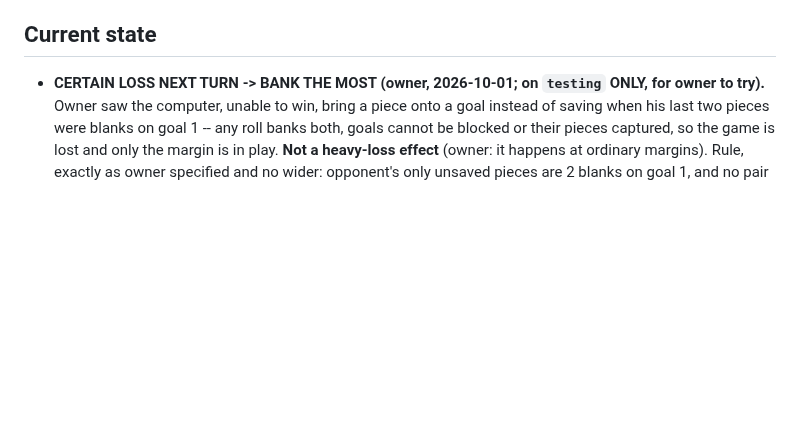
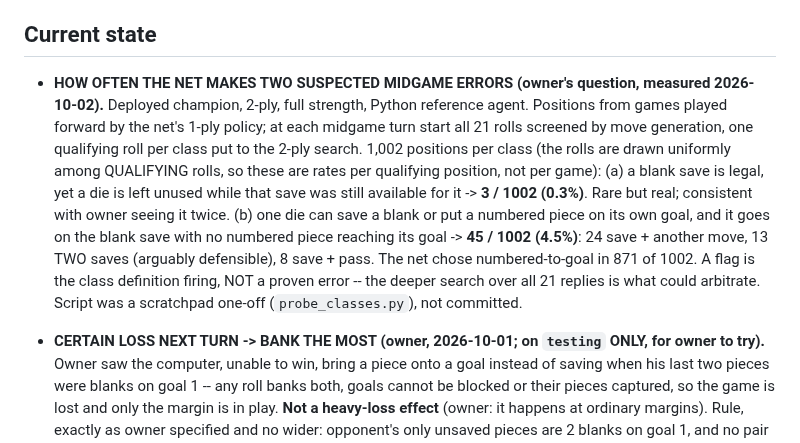
Before and after one commit to tomrecht/boardgame_koyeb, a Markdown page: CLAUDE.md, the part around the change. Drawn GitHub-style; blank space fills up the shorter version.

Commit message:
record the measured rates of two suspected midgame errors
Co-Authored-By: Claude Opus 5.5 <noreply@anthropic.com>

```diff
--- a/CLAUDE.md
+++ b/CLAUDE.md
@@ -258,6 +258,24 @@ with it in mind.** Assessment and the concrete implications:
      twin later. Settings already live in localStorage, which a WebView keeps.
 
 ## Current state
+
+- **HOW OFTEN THE NET MAKES TWO SUSPECTED MIDGAME ERRORS (owner's question,
+  measured 2026-10-02).** Deployed champion, 2-ply, full strength, Python reference
+  agent. Positions from games played forward by the net's 1-ply policy; at each
+  midgame turn start all 21 rolls screened by move generation, one qualifying roll
+  per class put to the 2-ply search. 1,002 positions per class (the rolls are drawn
+  uniformly among QUALIFYING rolls, so these are rates per qualifying position, not
+  per game):
+    (a) a blank save is legal, yet a die is left unused while that save was still
+        available for it -> **3 / 1002 (0.3%)**. Rare but real; consistent with
+        owner seeing it twice.
+    (b) one die can save a blank or put a numbered piece on its own goal, and it
+        goes on the blank save with no numbered piece reaching its goal ->
+        **45 / 1002 (4.5%)**: 24 save + another move, 13 TWO saves (arguably
+        defensible), 8 save + pass. The net chose numbered-to-goal in 871 of 1002.
+  A flag is the class definition firing, NOT a proven error -- the deeper search
+  over all 21 replies is what could arbitrate. Script was a scratchpad one-off
+  (`probe_classes.py`), not committed.
 
 - **CERTAIN LOSS NEXT TURN -> BANK THE MOST (owner, 2026-10-01; on `testing`
   ONLY, for owner to try).** Owner saw the computer, unable to win, bring a piece
```
